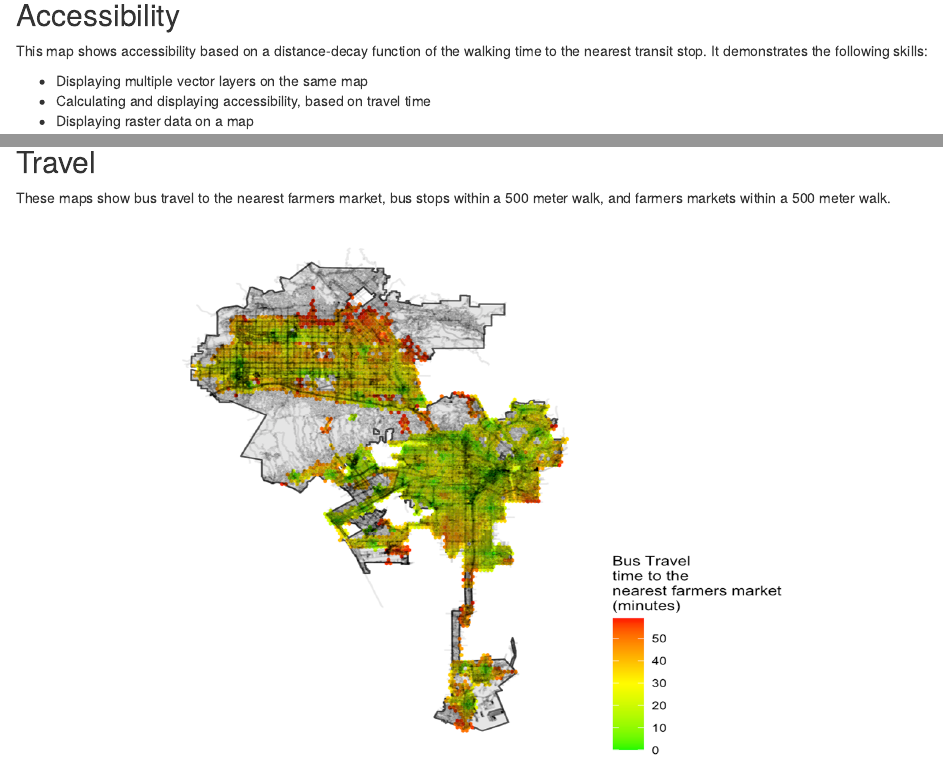
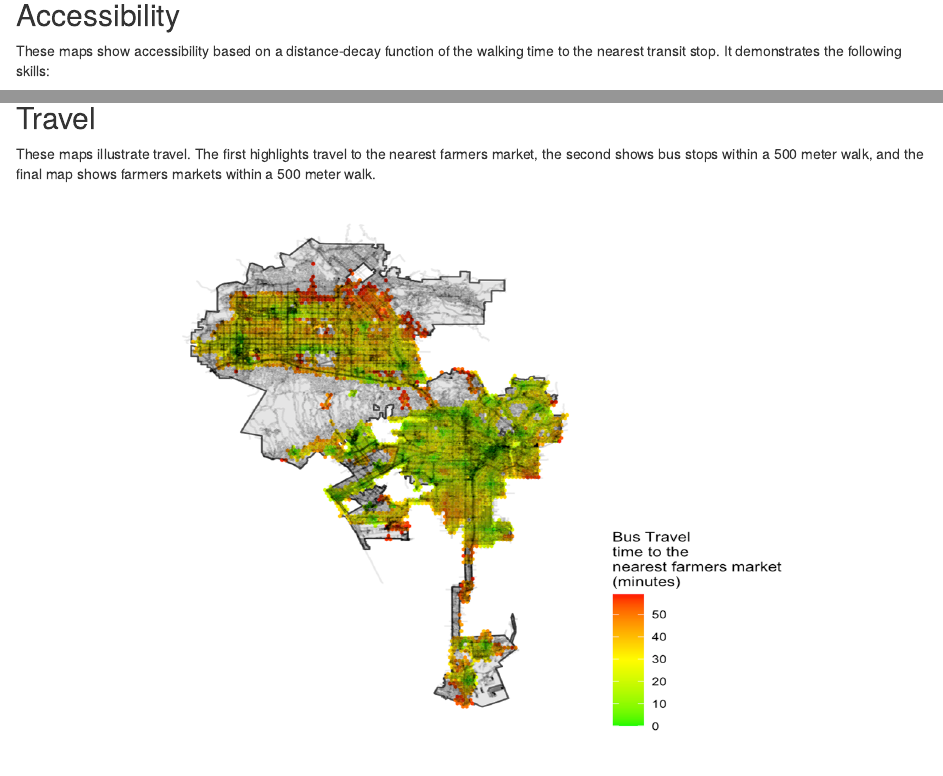
Before and after one commit to gbarrettjackson/spatialanalysis, an R Markdown document (index.Rmd): the page in a window 1100 px wide, from 3250 px down, and a second part further down, joined at a grey line. Rendered offline with R 4.5, knitr and Pandoc, with nearby package versions; drawn as R Markdown's standard HTML page in place of the format the file asks for.

Commit message:
edits to text

```diff
--- a/index.Rmd
+++ b/index.Rmd
@@ -55,7 +55,7 @@ This interactive map shows the percent of population identifying as Black alone
 [![](thumbnails/la_co_commute.png)](https://gbarrettjackson.github.io/spatialanalysis/fullsize/LA_County_Transit_Commute.html){target="_blank"}
 
 ## Accessibility
-This map shows accessibility based on a distance-decay function of the walking time to the nearest transit stop. It demonstrates the following skills:
+These maps show accessibility based on a distance-decay function of the walking time to the nearest transit stop. It demonstrates the following skills:
 
 * Displaying multiple vector layers on the same map
 * Calculating and displaying accessibility, based on travel time
@@ -68,7 +68,7 @@ This map shows accessibility based on a distance-decay function of the walking t
 [![](thumbnails/contour.accessibility.png)](https://gbarrettjackson.github.io/spatialanalysis/fullsize/contour.accessibility.pdf){target="_blank"}
 
 ## Travel
-These maps show bus travel to the nearest farmers market, bus stops within a 500 meter walk, and farmers markets within a 500 meter walk.
+These maps illustrate travel. The first highlights travel to the nearest farmers market, the second shows bus stops within a 500 meter walk, and the final map shows farmers markets within a 500 meter walk.
 
 [![](thumbnails/bus.lamarket.png)](https://gbarrettjackson.github.io/spatialanalysis/fullsize/bus.lamarket.pdf){target="_blank"}
 
```
